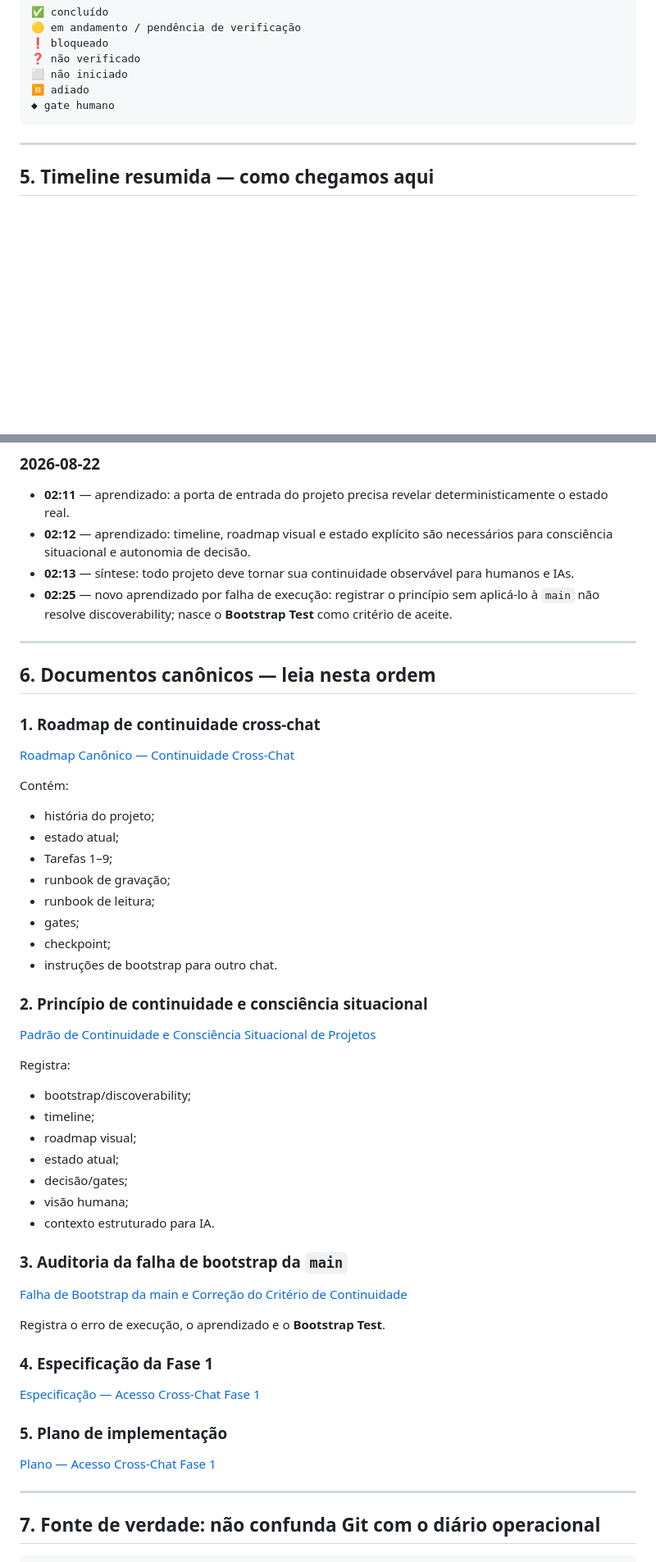
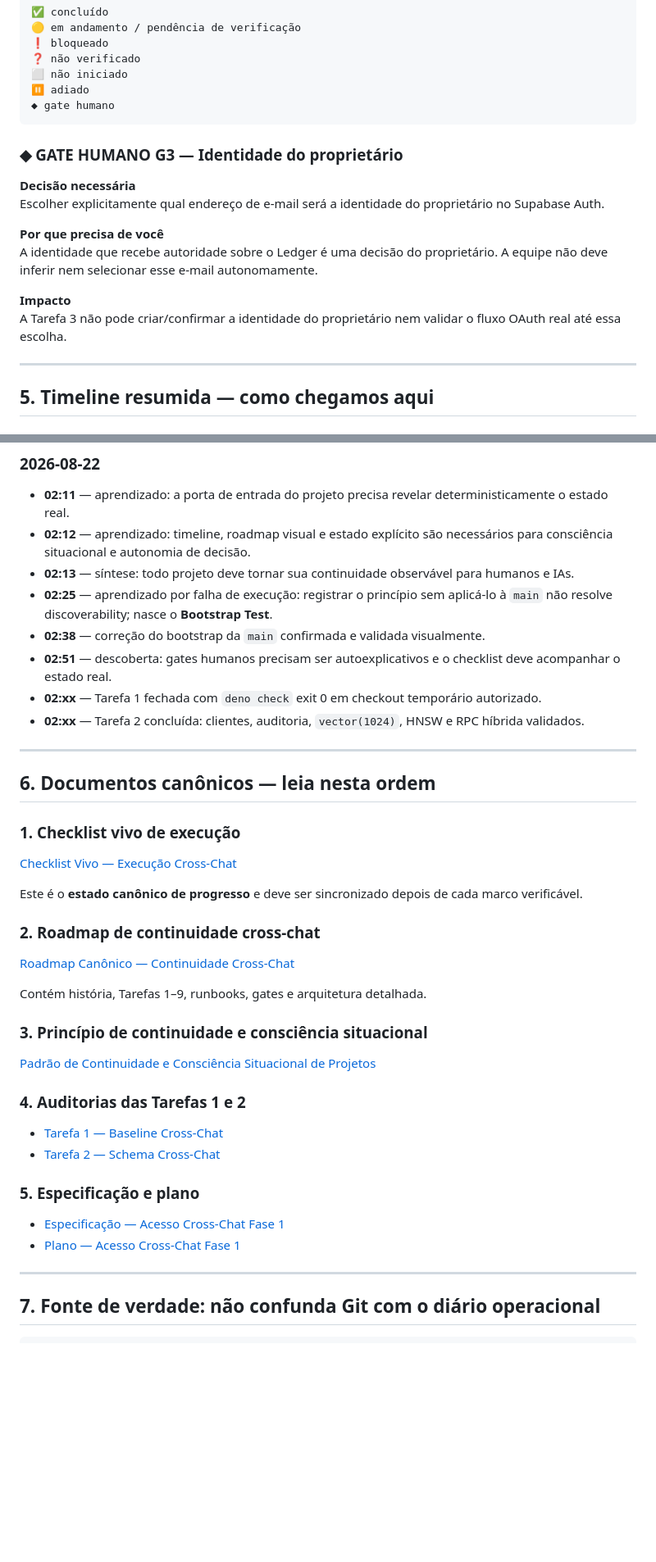
Before and after one commit to leon337/cognitive-ledger, a Markdown page: README.md, 2 parts joined by grey strips. Shown at 82% size. GitHub-like rendering; blank space fills up the shorter version.

````diff
--- a/README.md
+++ b/README.md
@@ -127,6 +130,17 @@ Legenda:
 ⏸️ adiado
 ◆ gate humano
 ```
+
+### ◆ GATE HUMANO G3 — Identidade do proprietário
+
+**Decisão necessária**
+Escolher explicitamente qual endereço de e-mail será a identidade do proprietário no Supabase Auth.
+
+**Por que precisa de você**
+A identidade que recebe autoridade sobre o Ledger é uma decisão do proprietário. A equipe não deve inferir nem selecionar esse e-mail autonomamente.
+
+**Impacto**
+A Tarefa 3 não pode criar/confirmar a identidade do proprietário nem validar o fluxo OAuth real até essa escolha.
 
 ---
 
@@ -153,54 +167,41 @@ Legenda:
 - **02:11** — aprendizado: a porta de entrada do projeto precisa revelar deterministicamente o estado real.
 - **02:12** — aprendizado: timeline, roadmap visual e estado explícito são necessários para consciência situacional e autonomia de decisão.
 - **02:13** — síntese: todo projeto deve tornar sua continuidade observável para humanos e IAs.
-- **02:25** — novo aprendizado por falha de execução: registrar o princípio sem aplicá-lo à `main` não resolve discoverability; nasce o **Bootstrap Test** como critério de aceite.
+- **02:25** — aprendizado por falha de execução: registrar o princípio sem aplicá-lo à `main` não resolve discoverability; nasce o **Bootstrap Test**.
+- **02:38** — correção do bootstrap da `main` confirmada e validada visualmente.
+- **02:51** — descoberta: gates humanos precisam ser autoexplicativos e o checklist deve acompanhar o estado real.
+- **02:xx** — Tarefa 1 fechada com `deno check` exit 0 em checkout temporário autorizado.
+- **02:xx** — Tarefa 2 concluída: clientes, auditoria, `vector(1024)`, HNSW e RPC híbrida validados.
 
 ---
 
 ## 6. Documentos canônicos — leia nesta ordem
 
-### 1. Roadmap de continuidade cross-chat
+### 1. Checklist vivo de execução
+
+[Checklist Vivo — Execução Cross-Chat](https://github.com/leon337/cognitive-ledger/blob/design/cognitive-ledger-foundation/documentacao/roadmaps/checklist-execucao-cross-chat.md)
+
+Este é o **estado canônico de progresso** e deve ser sincronizado depois de cada marco verificável.
+
+### 2. Roadmap de continuidade cross-chat
 
 [Roadmap Canônico — Continuidade Cross-Chat](https://github.com/leon337/cognitive-ledger/blob/design/cognitive-ledger-foundation/documentacao/roadmaps/2026-08-21-roadmap-continuidade-cross-chat.md)
 
-Contém:
+Contém história, Tarefas 1–9, runbooks, gates e arquitetura detalhada.
 
-- história do projeto;
-- estado atual;
-- Tarefas 1–9;
-- runbook de gravação;
-- runbook de leitura;
-- gates;
-- checkpoint;
-- instruções de bootstrap para outro chat.
-
-### 2. Princípio de continuidade e consciência situacional
+### 3. Princípio de continuidade e consciência situacional
 
 [Padrão de Continuidade e Consciência Situacional de Projetos](https://github.com/leon337/cognitive-ledger/blob/design/cognitive-ledger-foundation/documentacao/principios/2026-08-22-continuidade-e-consciencia-situacional-de-projetos.md)
 
-Registra:
+### 4. Auditorias das Tarefas 1 e 2
 
-- bootstrap/discoverability;
-- timeline;
-- roadmap visual;
-- estado atual;
-- decisão/gates;
-- visão humana;
-- contexto estruturado para IA.
+- [Tarefa 1 — Baseline Cross-Chat](https://github.com/leon337/cognitive-ledger/blob/design/cognitive-ledger-foundation/documentacao/auditorias/2026-08-21-tarefa-1-baseline-cross-chat.md)
+- [Tarefa 2 — Schema Cross-Chat](https://github.com/leon337/cognitive-ledger/blob/design/cognitive-ledger-foundation/documentacao/auditorias/2026-08-22-tarefa-2-schema-cross-chat.md)
 
-### 3. Auditoria da falha de bootstrap da `main`
+### 5. Especificação e plano
 
-[Falha de Bootstrap da main e Correção do Critério de Continuidade](https://github.com/leon337/cognitive-ledger/blob/design/cognitive-ledger-foundation/documentacao/auditorias/2026-08-22-falha-bootstrap-main-e-correcao.md)
-
-Registra o erro de execução, o aprendizado e o **Bootstrap Test**.
-
-### 4. Especificação da Fase 1
-
-[Especificação — Acesso Cross-Chat Fase 1](https://github.com/leon337/cognitive-ledger/blob/design/cognitive-ledger-foundation/documentacao/especificacoes/2026-08-21-acesso-cross-chat-fase-1.md)
-
-### 5. Plano de implementação
-
-[Plano — Acesso Cross-Chat Fase 1](https://github.com/leon337/cognitive-ledger/blob/design/cognitive-ledger-foundation/documentacao/planos/2026-08-21-acesso-cross-chat-fase-1.md)
+- [Especificação — Acesso Cross-Chat Fase 1](https://github.com/leon337/cognitive-ledger/blob/design/cognitive-ledger-foundation/documentacao/especificacoes/2026-08-21-acesso-cross-chat-fase-1.md)
+- [Plano — Acesso Cross-Chat Fase 1](https://github.com/leon337/cognitive-ledger/blob/design/cognitive-ledger-foundation/documentacao/planos/2026-08-21-acesso-cross-chat-fase-1.md)
 
 ---
 
````
Also changed, not shown: other parts of README.md (+47 -54 lines).
